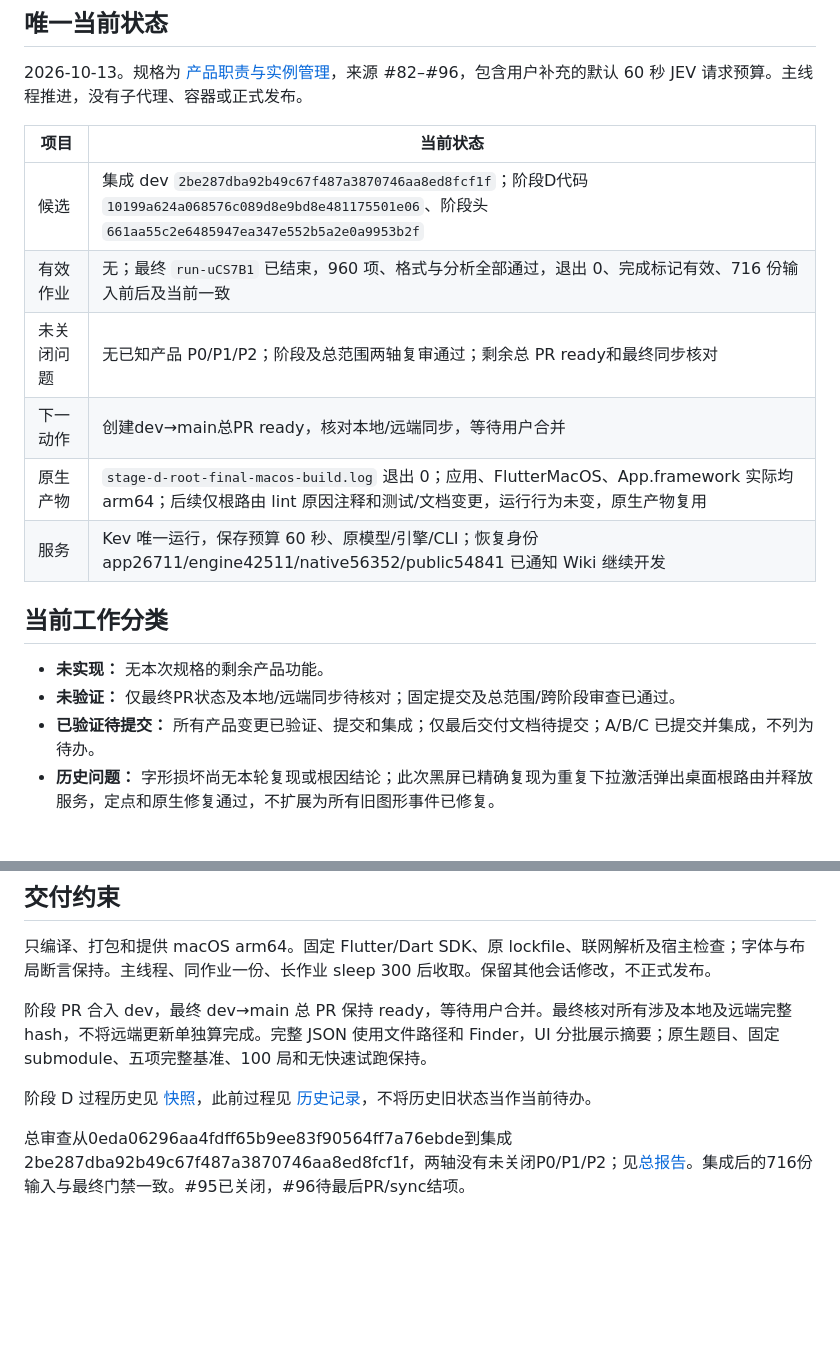
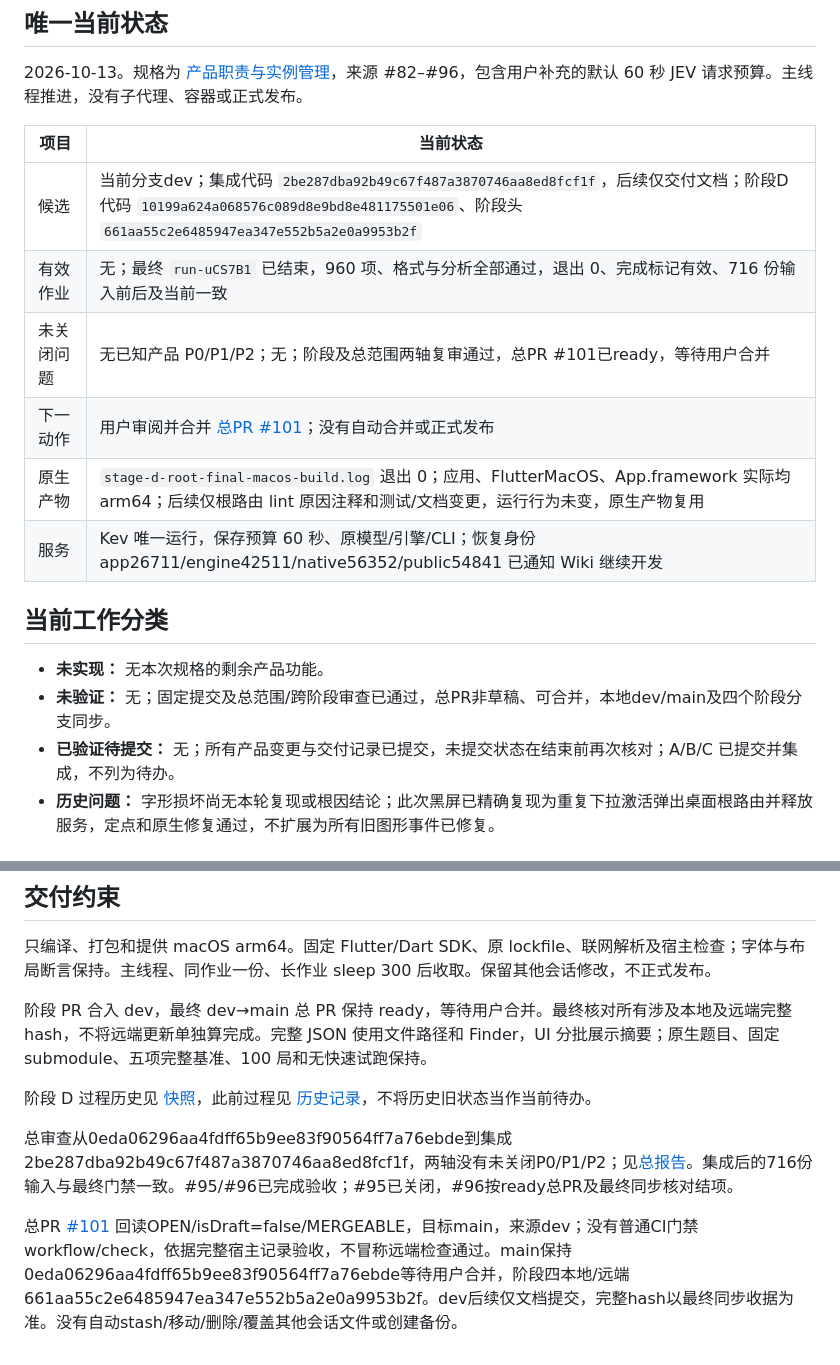
Before and after one commit to Ghost233/GhostModelDeck, a Markdown page: docs/verification/engine-sources-and-installation-2026-10-12.md, 2 parts joined by grey strips. Rendered like a GitHub page; blank space fills up the shorter version.

Commit message:
docs: record ready total PR and completed delivery

```diff
--- a/docs/verification/engine-sources-and-installation-2026-10-12.md
+++ b/docs/verification/engine-sources-and-installation-2026-10-12.md
@@ -6,18 +6,18 @@
 
 | 项目 | 当前状态 |
 | --- | --- |
-| 候选 | 集成 dev `2be287dba92b49c67f487a3870746aa8ed8fcf1f`；阶段D代码 `10199a624a068576c089d8e9bd8e481175501e06`、阶段头 `661aa55c2e6485947ea347e552b5a2e0a9953b2f` |
+| 候选 | 当前分支dev；集成代码 `2be287dba92b49c67f487a3870746aa8ed8fcf1f`，后续仅交付文档；阶段D代码 `10199a624a068576c089d8e9bd8e481175501e06`、阶段头 `661aa55c2e6485947ea347e552b5a2e0a9953b2f` |
 | 有效作业 | 无；最终 `run-uCS7B1` 已结束，960 项、格式与分析全部通过，退出 0、完成标记有效、716 份输入前后及当前一致 |
-| 未关闭问题 | 无已知产品 P0/P1/P2；阶段及总范围两轴复审通过；剩余总 PR ready和最终同步核对 |
-| 下一动作 | 创建dev→main总PR ready，核对本地/远端同步，等待用户合并 |
+| 未关闭问题 | 无已知产品 P0/P1/P2；无；阶段及总范围两轴复审通过，总PR #101已ready，等待用户合并 |
+| 下一动作 | 用户审阅并合并 [总PR #101](https://github.com/Ghost233/GhostModelDeck/pull/101)；没有自动合并或正式发布 |
 | 原生产物 | `stage-d-root-final-macos-build.log` 退出 0；应用、FlutterMacOS、App.framework 实际均 arm64；后续仅根路由 lint 原因注释和测试/文档变更，运行行为未变，原生产物复用 |
 | 服务 | Kev 唯一运行，保存预算 60 秒、原模型/引擎/CLI；恢复身份 app26711/engine42511/native56352/public54841 已通知 Wiki 继续开发 |
 
 ## 当前工作分类
 
 - **未实现：** 无本次规格的剩余产品功能。
-- **未验证：** 仅最终PR状态及本地/远端同步待核对；固定提交及总范围/跨阶段审查已通过。
-- **已验证待提交：** 所有产品变更已验证、提交和集成；仅最后交付文档待提交；A/B/C 已提交并集成，不列为待办。
+- **未验证：** 无；固定提交及总范围/跨阶段审查已通过，总PR非草稿、可合并，本地dev/main及四个阶段分支同步。
+- **已验证待提交：** 无；所有产品变更与交付记录已提交，未提交状态在结束前再次核对；A/B/C 已提交并集成，不列为待办。
 - **历史问题：** 字形损坏尚无本轮复现或根因结论；此次黑屏已精确复现为重复下拉激活弹出桌面根路由并释放服务，定点和原生修复通过，不扩展为所有旧图形事件已修复。
 
 ## 已完成阶段
@@ -53,4 +53,6 @@ GUI 已保存 `jev_request_timeout_seconds=60` / revision2，唯一最小公开
 
 阶段 D 过程历史见 [快照](archive/product-scope-stage-d-progress-history.md)，此前过程见 [历史记录](archive/engine-sources-and-installation-2026-10-12-progress-history.md)，不将历史旧状态当作当前待办。
 
-总审查从0eda06296aa4fdff65b9ee83f90564ff7a76ebde到集成2be287dba92b49c67f487a3870746aa8ed8fcf1f，两轴没有未关闭P0/P1/P2；见[总报告](product-scope-total-review.md)。集成后的716份输入与最终门禁一致。#95已关闭，#96待最后PR/sync结项。
+总审查从0eda06296aa4fdff65b9ee83f90564ff7a76ebde到集成2be287dba92b49c67f487a3870746aa8ed8fcf1f，两轴没有未关闭P0/P1/P2；见[总报告](product-scope-total-review.md)。集成后的716份输入与最终门禁一致。#95/#96已完成验收；#95已关闭，#96按ready总PR及最终同步核对结项。
+
+总PR [#101](https://github.com/Ghost233/GhostModelDeck/pull/101) 回读OPEN/isDraft=false/MERGEABLE，目标main，来源dev；没有普通CI门禁workflow/check，依据完整宿主记录验收，不冒称远端检查通过。main保持0eda06296aa4fdff65b9ee83f90564ff7a76ebde等待用户合并，阶段四本地/远端661aa55c2e6485947ea347e552b5a2e0a9953b2f。dev后续仅文档提交，完整hash以最终同步收据为准。没有自动stash/移动/删除/覆盖其他会话文件或创建备份。
```
